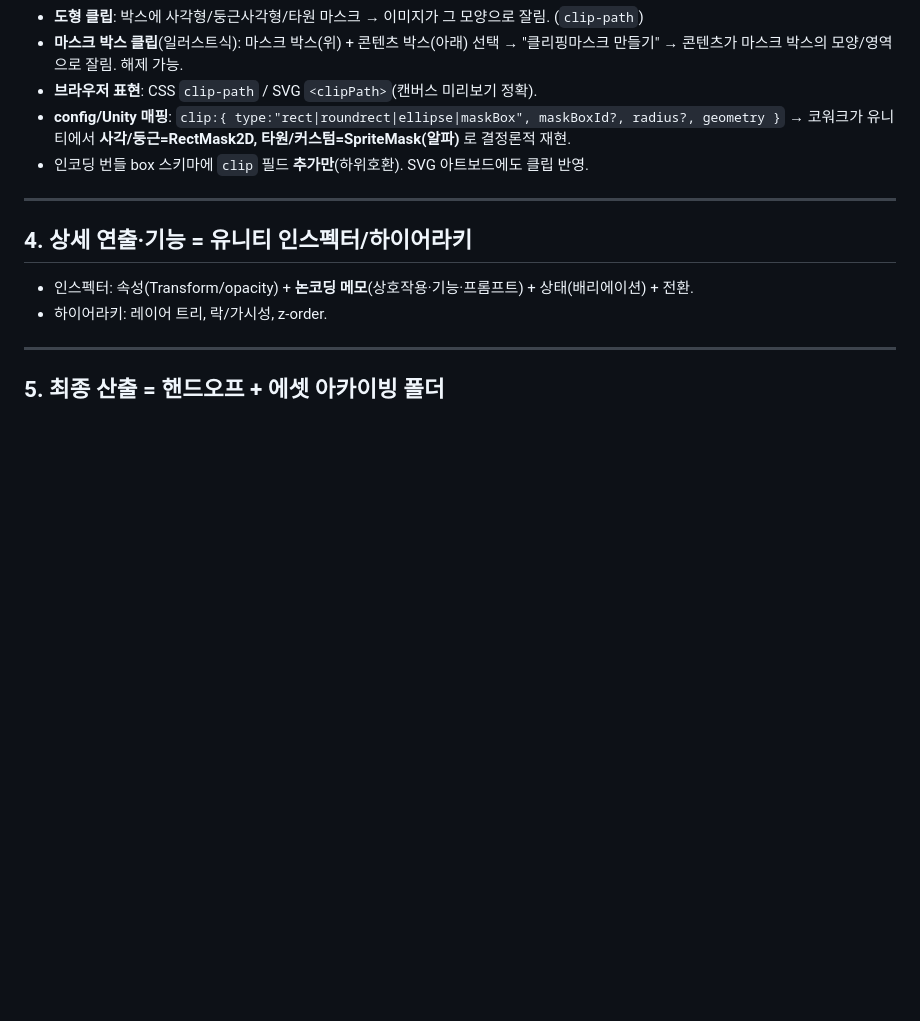
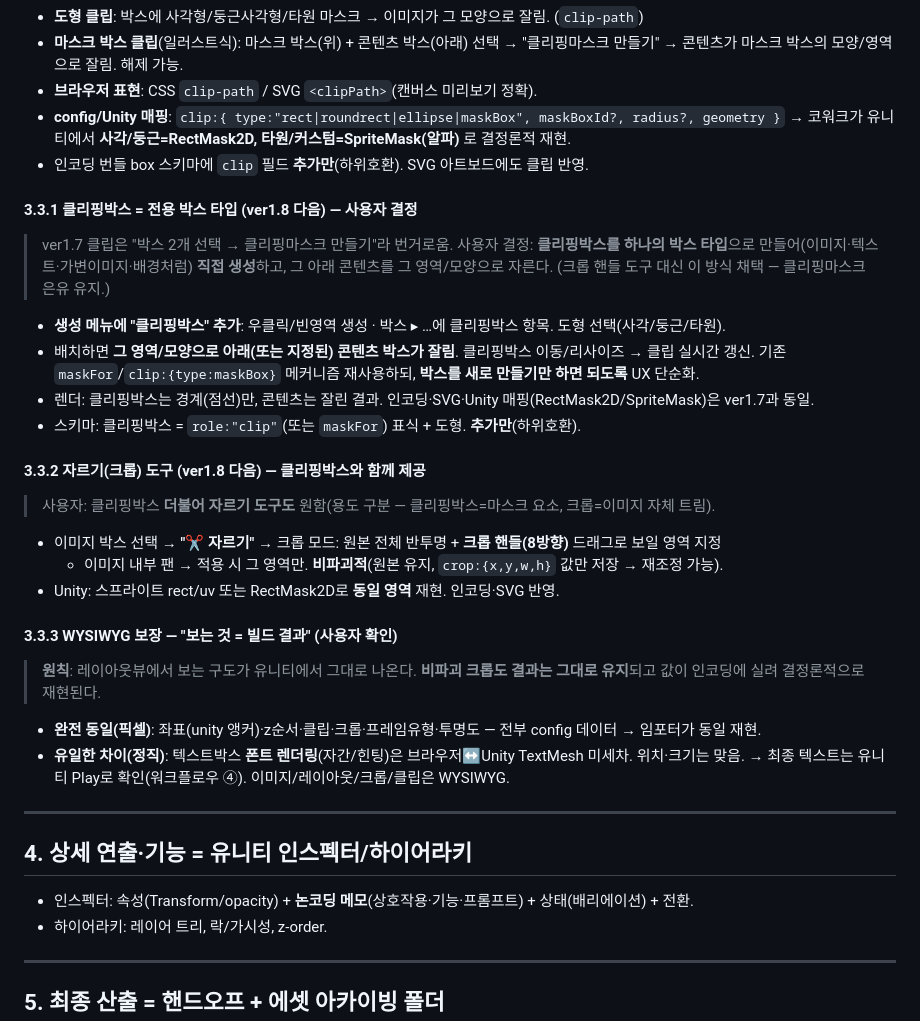
Before and after one commit to pimmprofile-byte/PIMMotion, a Markdown page: docs/tool-concept.md, the part around the change. Drawn GitHub-style; blank space fills up the shorter version.

Commit message:
docs: 클리핑박스 전용타입 + 자르기(크롭) + WYSIWYG 보장 + 자동저장 용량해결
tool-concept §3.3.1 클리핑박스(전용 박스타입, 생성메뉴), §3.3.2 자르기(비파괴 crop 핸들),
  §3.3.3 WYSIWYG 보장(좌표/z/클립/크롭/프레임유형=픽셀동일, 텍스트 폰트만 유니티 최종확인).
project-folder §2.5 자동저장 용량초과 해결: 폴더저장 정본화(assets 파일+상대경로)+IndexedDB 오프로드,
  data URI 임베드 금지·쿼터 우아한 처리. ver1.8 다음 최우선.

Co-Authored-By: Claude Opus 4.8 <noreply@anthropic.com>
Claude-Session: https://claude.ai/code/session_01DvxSX1oXpKb4k6qWguF8xE

```diff
--- a/docs/tool-concept.md
+++ b/docs/tool-concept.md
@@ -89,6 +89,29 @@
   코워크가 유니티에서 **사각/둥근=RectMask2D, 타원/커스텀=SpriteMask(알파)** 로 결정론적 재현.
 - 인코딩 번들 box 스키마에 `clip` 필드 **추가만**(하위호환). SVG 아트보드에도 클립 반영.
 
+#### 3.3.1 클리핑박스 = 전용 박스 타입 (ver1.8 다음) — 사용자 결정
+> ver1.7 클립은 "박스 2개 선택 → 클리핑마스크 만들기"라 번거로움. 사용자 결정:
+> **클리핑박스를 하나의 박스 타입**으로 만들어(이미지·텍스트·가변이미지·배경처럼) **직접 생성**하고,
+> 그 아래 콘텐츠를 그 영역/모양으로 자른다. (크롭 핸들 도구 대신 이 방식 채택 — 클리핑마스크 은유 유지.)
+- **생성 메뉴에 "클리핑박스" 추가**: 우클릭/빈영역 생성 · 박스 ▸ …에 클리핑박스 항목. 도형 선택(사각/둥근/타원).
+- 배치하면 **그 영역/모양으로 아래(또는 지정된) 콘텐츠 박스가 잘림**. 클리핑박스 이동/리사이즈 → 클립 실시간 갱신.
+  기존 `maskFor`/`clip:{type:maskBox}` 메커니즘 재사용하되, **박스를 새로 만들기만 하면 되도록** UX 단순화.
+- 렌더: 클리핑박스는 경계(점선)만, 콘텐츠는 잘린 결과. 인코딩·SVG·Unity 매핑(RectMask2D/SpriteMask)은 ver1.7과 동일.
+- 스키마: 클리핑박스 = `role:"clip"`(또는 `maskFor`) 표식 + 도형. **추가만**(하위호환).
+
+#### 3.3.2 자르기(크롭) 도구 (ver1.8 다음) — 클리핑박스와 함께 제공
+> 사용자: 클리핑박스 **더불어 자르기 도구도** 원함(용도 구분 — 클리핑박스=마스크 요소, 크롭=이미지 자체 트림).
+- 이미지 박스 선택 → **"✂️ 자르기"** → 크롭 모드: 원본 전체 반투명 + **크롭 핸들(8방향)** 드래그로 보일 영역 지정
+  + 이미지 내부 팬 → 적용 시 그 영역만. **비파괴적**(원본 유지, `crop:{x,y,w,h}` 값만 저장 → 재조정 가능).
+- Unity: 스프라이트 rect/uv 또는 RectMask2D로 **동일 영역** 재현. 인코딩·SVG 반영.
+
+#### 3.3.3 WYSIWYG 보장 — "보는 것 = 빌드 결과" (사용자 확인)
+> **원칙**: 레이아웃뷰에서 보는 구도가 유니티에서 그대로 나온다. **비파괴 크롭도 결과는 그대로 유지**되고
+> 값이 인코딩에 실려 결정론적으로 재현된다.
+- **완전 동일(픽셀)**: 좌표(unity 앵커)·z순서·클립·크롭·프레임유형·투명도 — 전부 config 데이터 → 임포터가 동일 재현.
+- **유일한 차이(정직)**: 텍스트박스 **폰트 렌더링**(자간/힌팅)은 브라우저↔Unity TextMesh 미세차. 위치·크기는 맞음.
+  → 최종 텍스트는 유니티 Play로 확인(워크플로우 ④). 이미지/레이아웃/크롭/클립은 WYSIWYG.
+
 ---
 
 ## 4. 상세 연출·기능 = 유니티 인스펙터/하이어라키
```
Also changed, not shown: docs/project-folder-spec.md (+15 -0 lines).
